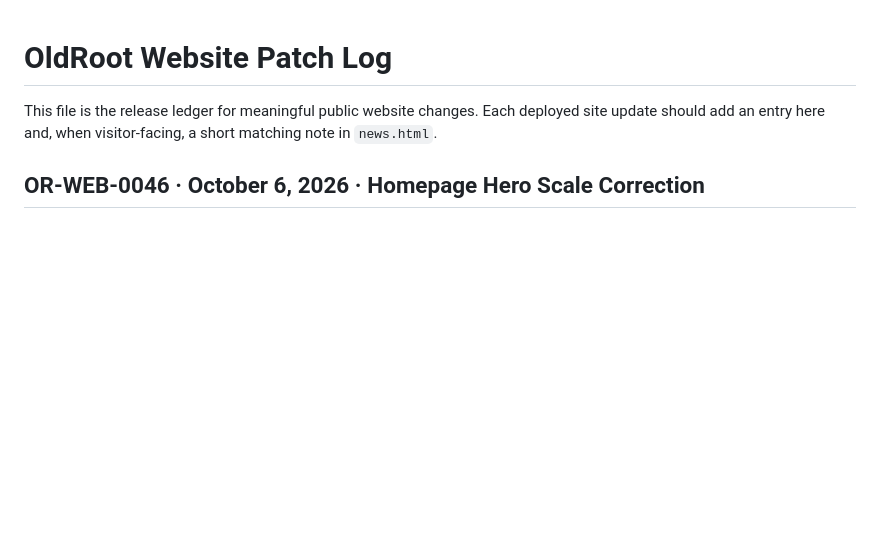
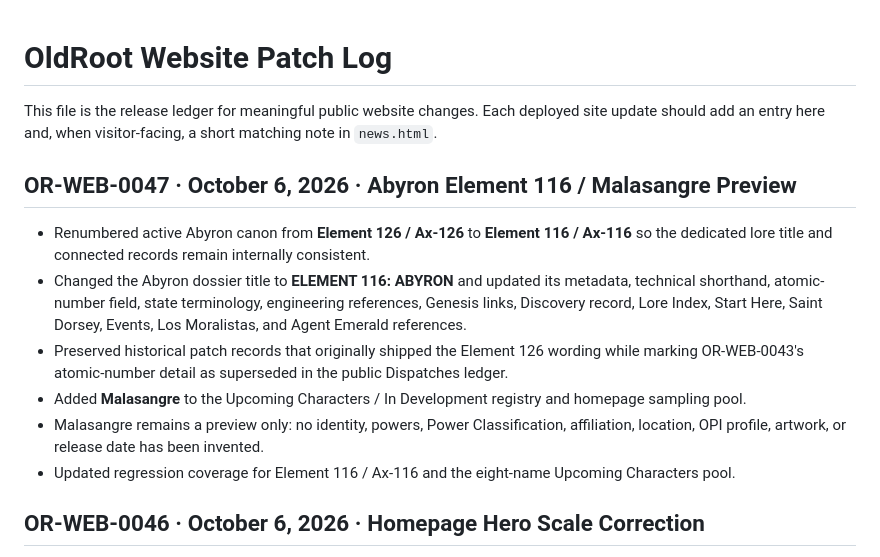
Before and after one commit to OldRootHQ/project-dorsey-dpi, a Markdown page: PATCHLOG.md, the part around the change. GitHub-like rendering; blank space fills up the shorter version.

Commit message:
Log OR-WEB-0047 Abyron 116 and Malasangre

```diff
--- a/PATCHLOG.md
+++ b/PATCHLOG.md
@@ -1,6 +1,15 @@
 # OldRoot Website Patch Log
 
 This file is the release ledger for meaningful public website changes. Each deployed site update should add an entry here and, when visitor-facing, a short matching note in `news.html`.
+
+## OR-WEB-0047 · October 6, 2026 · Abyron Element 116 / Malasangre Preview
+
+- Renumbered active Abyron canon from **Element 126 / Ax-126** to **Element 116 / Ax-116** so the dedicated lore title and connected records remain internally consistent.
+- Changed the Abyron dossier title to **ELEMENT 116: ABYRON** and updated its metadata, technical shorthand, atomic-number field, state terminology, engineering references, Genesis links, Discovery record, Lore Index, Start Here, Saint Dorsey, Events, Los Moralistas, and Agent Emerald references.
+- Preserved historical patch records that originally shipped the Element 126 wording while marking OR-WEB-0043's atomic-number detail as superseded in the public Dispatches ledger.
+- Added **Malasangre** to the Upcoming Characters / In Development registry and homepage sampling pool.
+- Malasangre remains a preview only: no identity, powers, Power Classification, affiliation, location, OPI profile, artwork, or release date has been invented.
+- Updated regression coverage for Element 116 / Ax-116 and the eight-name Upcoming Characters pool.
 
 ## OR-WEB-0046 · October 6, 2026 · Homepage Hero Scale Correction
 
```
